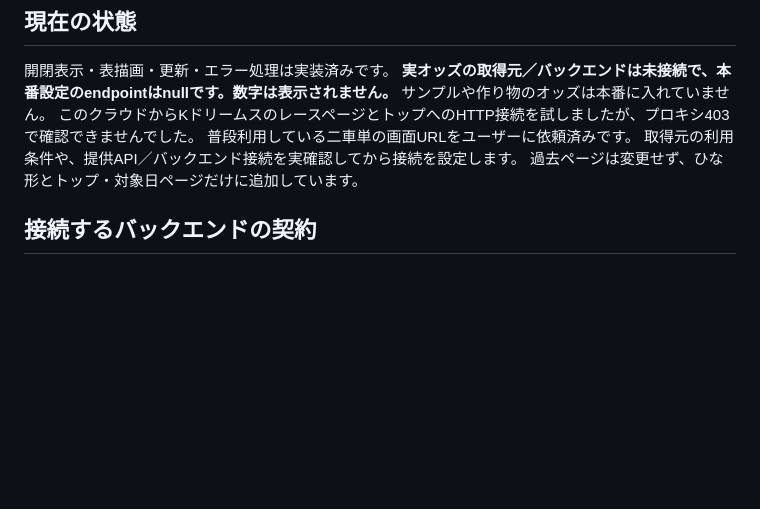
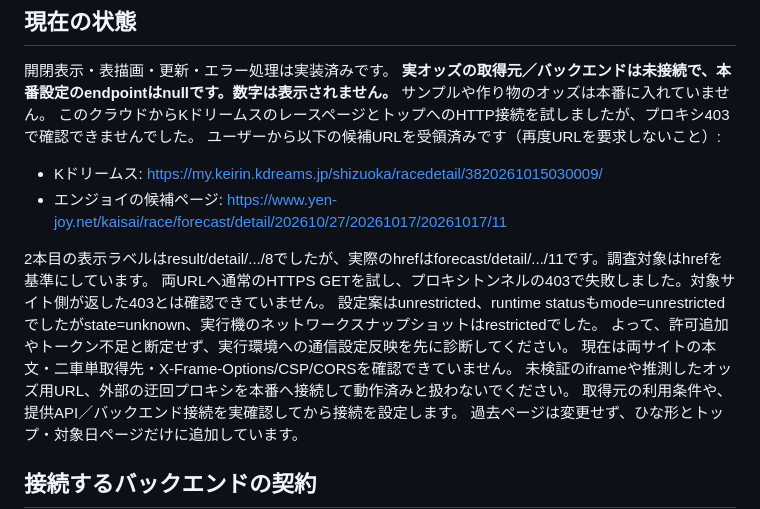
Before and after one commit to itaingtr/keirin-lineup, a Markdown page: ODDS.md, the part around the change. Rendered like a GitHub page; blank space fills up the shorter version.

Commit message:
Record supplied odds sources and current proxy connectivity blocker

```diff
--- a/ODDS.md
+++ b/ODDS.md
@@ -13,7 +13,17 @@ Supabaseのコメント・出走表データ保存には変更を加えません
 **実オッズの取得元／バックエンドは未接続で、本番設定のendpointはnullです。数字は表示されません。**
 サンプルや作り物のオッズは本番に入れていません。
 このクラウドからKドリームスのレースページとトップへのHTTP接続を試しましたが、プロキシ403で確認できませんでした。
-普段利用している二車単の画面URLをユーザーに依頼済みです。
+ユーザーから以下の候補URLを受領済みです（再度URLを要求しないこと）:
+
+- Kドリームス: https://my.keirin.kdreams.jp/shizuoka/racedetail/3820261015030009/
+- エンジョイの候補ページ: https://www.yen-joy.net/kaisai/race/forecast/detail/202610/27/20261017/20261017/11
+
+2本目の表示ラベルはresult/detail/.../8でしたが、実際のhrefはforecast/detail/.../11です。調査対象はhrefを基準にしています。
+両URLへ通常のHTTPS GETを試し、プロキシトンネルの403で失敗しました。対象サイト側が返した403とは確認できていません。
+設定案はunrestricted、runtime statusもmode=unrestrictedでしたがstate=unknown、実行機のネットワークスナップショットはrestrictedでした。
+よって、許可追加やトークン不足と断定せず、実行環境への通信設定反映を先に診断してください。
+現在は両サイトの本文・二車単取得先・X-Frame-Options/CSP/CORSを確認できていません。
+未検証のiframeや推測したオッズ用URL、外部の迂回プロキシを本番へ接続して動作済みと扱わないでください。
 取得元の利用条件や、提供API／バックエンド接続を実確認してから接続を設定します。
 過去ページは変更せず、ひな形とトップ・対象日ページだけに追加しています。
 
```
